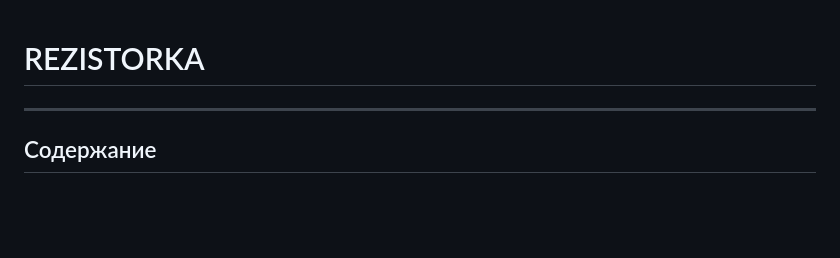
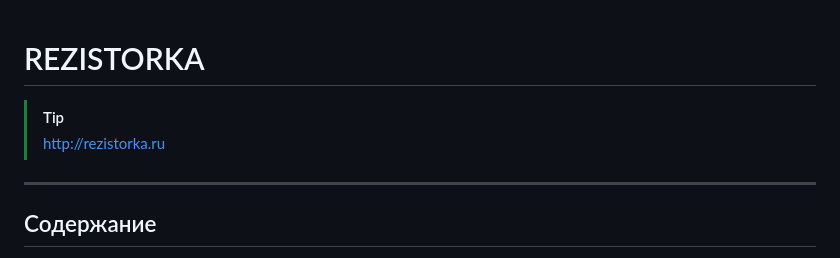
Before and after one commit to txtXD949/radio-svobody, a Markdown page: README.md, the part around the change. Rendered like a GitHub page; blank space fills up the shorter version.

Commit message:
Update README.md
Добавил ссылку на сайт в README.md

```diff
--- a/README.md
+++ b/README.md
@@ -1,4 +1,7 @@
 <h1 style="color: #484AD5; text-align: center;">REZISTORKA</h1>
+
+> [!TIP]
+> http://rezistorka.ru
 
 ----
 
```
